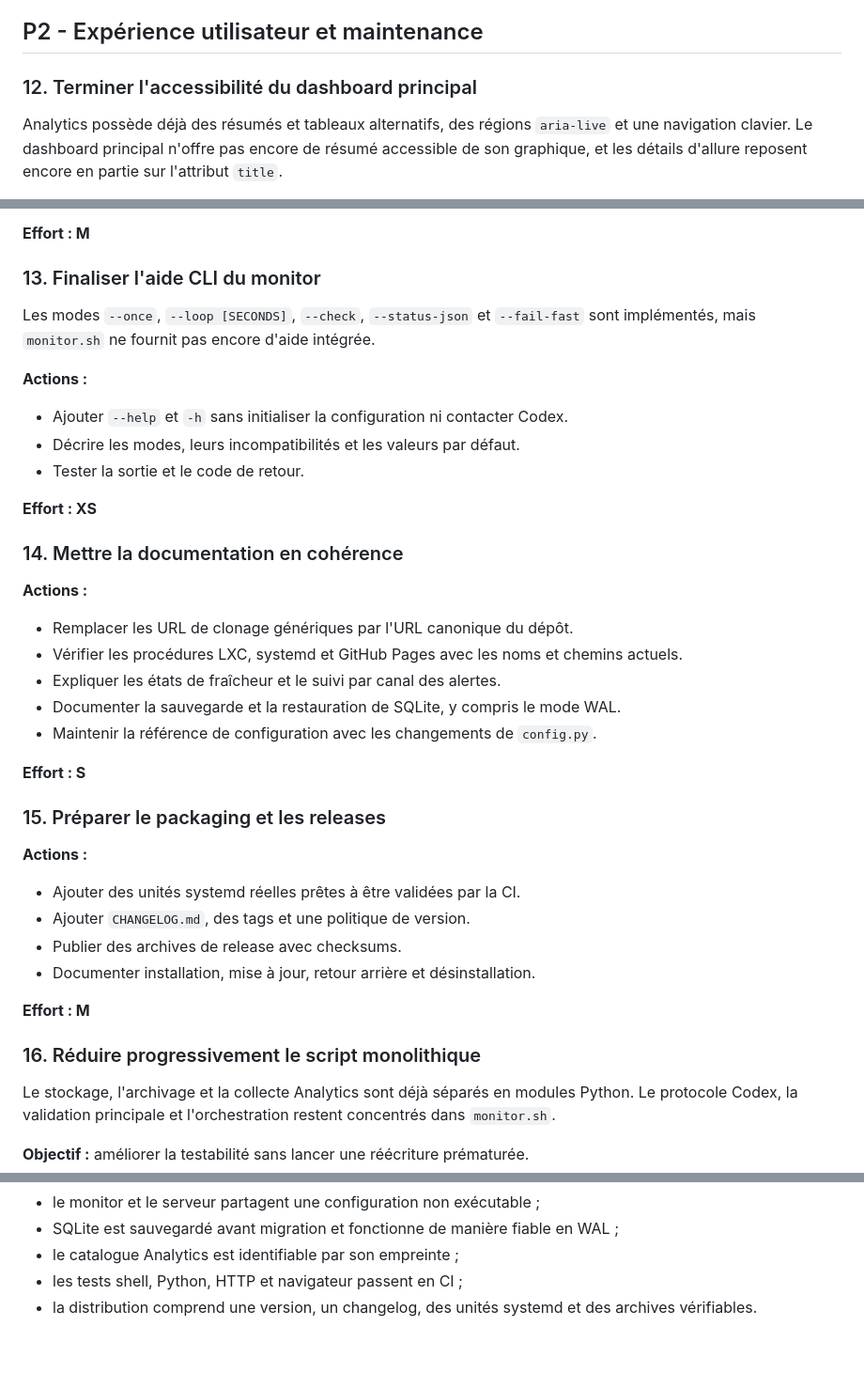
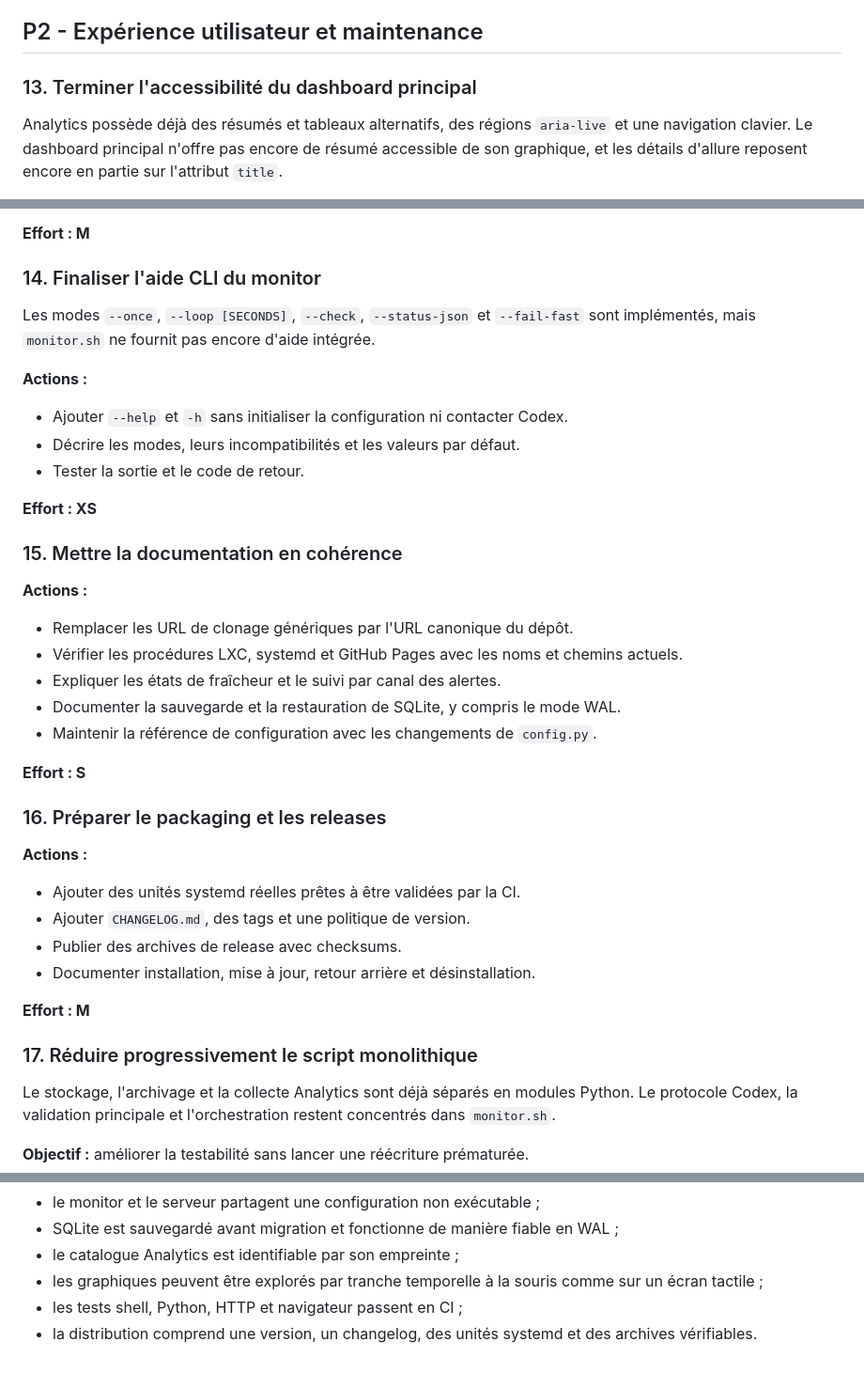
Before and after one commit to AlexandreDor/ai-usage-monitor, a Markdown page: ROADMAP.md, 3 parts joined by grey strips. Shown at 94% size. GitHub-like rendering.

```diff
--- a/ROADMAP.md
+++ b/ROADMAP.md
@@ -312,7 +344,7 @@ ShellCheck. Les contrôles de distribution et de couverture restent à ajouter.
 
 ## P2 - Expérience utilisateur et maintenance
 
-### 12. Terminer l'accessibilité du dashboard principal
+### 13. Terminer l'accessibilité du dashboard principal
 
 Analytics possède déjà des résumés et tableaux alternatifs, des régions
 `aria-live` et une navigation clavier. Le dashboard principal n'offre pas encore
@@ -335,7 +367,7 @@ en partie sur l'attribut `title`.
 
 **Effort : M**
 
-### 13. Finaliser l'aide CLI du monitor
+### 14. Finaliser l'aide CLI du monitor
 
 Les modes `--once`, `--loop [SECONDS]`, `--check`, `--status-json` et
 `--fail-fast` sont implémentés, mais `monitor.sh` ne fournit pas encore d'aide
@@ -349,7 +381,7 @@ intégrée.
 
 **Effort : XS**
 
-### 14. Mettre la documentation en cohérence
+### 15. Mettre la documentation en cohérence
 
 **Actions :**
 
@@ -362,7 +394,7 @@ intégrée.
 
 **Effort : S**
 
-### 15. Préparer le packaging et les releases
+### 16. Préparer le packaging et les releases
 
 **Actions :**
 
@@ -373,7 +405,7 @@ intégrée.
 
 **Effort : M**
 
-### 16. Réduire progressivement le script monolithique
+### 17. Réduire progressivement le script monolithique
 
 Le stockage, l'archivage et la collecte Analytics sont déjà séparés en modules
 Python. Le protocole Codex, la validation principale et l'orchestration restent
@@ -446,6 +478,8 @@ Le programme restant est terminé lorsque :
 - le monitor et le serveur partagent une configuration non exécutable ;
 - SQLite est sauvegardé avant migration et fonctionne de manière fiable en WAL ;
 - le catalogue Analytics est identifiable par son empreinte ;
+- les graphiques peuvent être explorés par tranche temporelle à la souris comme
+  sur un écran tactile ;
 - les tests shell, Python, HTTP et navigateur passent en CI ;
 - la distribution comprend une version, un changelog, des unités systemd et des
   archives vérifiables.
```
Also changed, not shown: other parts of ROADMAP.md (+37 -5 lines).
